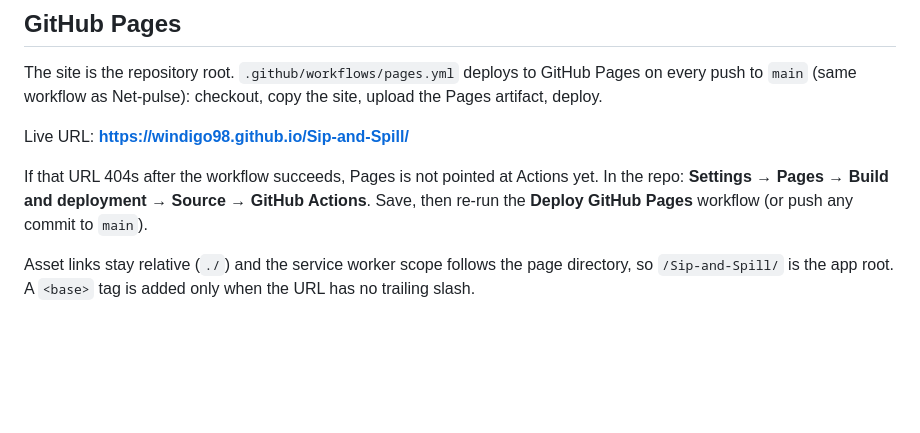
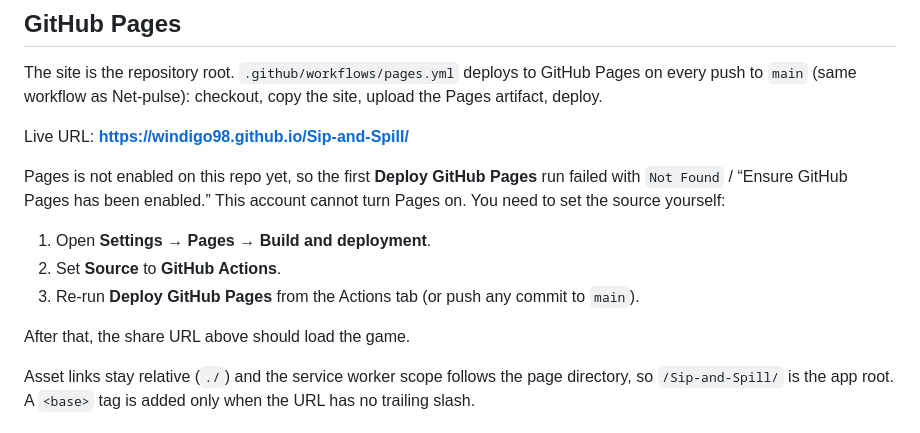
Before and after one commit to windigo98/Sip-and-Spill, a Markdown page: README.md, the part around the change. GitHub-like rendering; blank space fills up the shorter version.

Commit message:
Document that Pages must be set to GitHub Actions.
The first deploy failed because the Pages site is not enabled, and this token cannot enable it.

Co-authored-by: windigo98 <windigo98@users.noreply.github.com>

```diff
--- a/README.md
+++ b/README.md
@@ -74,7 +74,13 @@ The site is the repository root. `.github/workflows/pages.yml` deploys to GitHub
 
 Live URL: **https://windigo98.github.io/Sip-and-Spill/**
 
-If that URL 404s after the workflow succeeds, Pages is not pointed at Actions yet. In the repo: **Settings → Pages → Build and deployment → Source → GitHub Actions**. Save, then re-run the **Deploy GitHub Pages** workflow (or push any commit to `main`).
+Pages is not enabled on this repo yet, so the first **Deploy GitHub Pages** run failed with `Not Found` / “Ensure GitHub Pages has been enabled.” This account cannot turn Pages on. You need to set the source yourself:
+
+1. Open **Settings → Pages → Build and deployment**.
+2. Set **Source** to **GitHub Actions**.
+3. Re-run **Deploy GitHub Pages** from the Actions tab (or push any commit to `main`).
+
+After that, the share URL above should load the game.
 
 Asset links stay relative (`./`) and the service worker scope follows the page directory, so `/Sip-and-Spill/` is the app root. A `<base>` tag is added only when the URL has no trailing slash.
 
```
